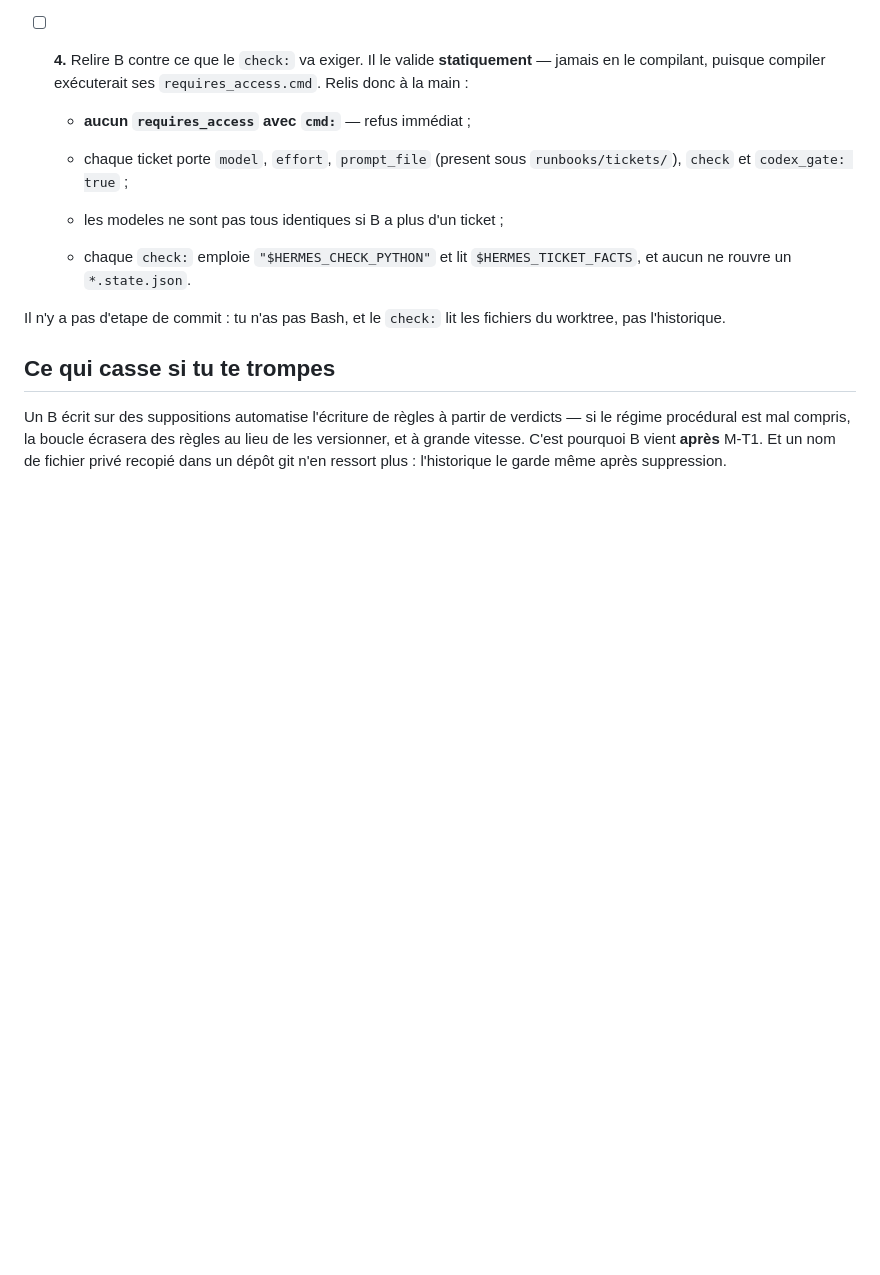
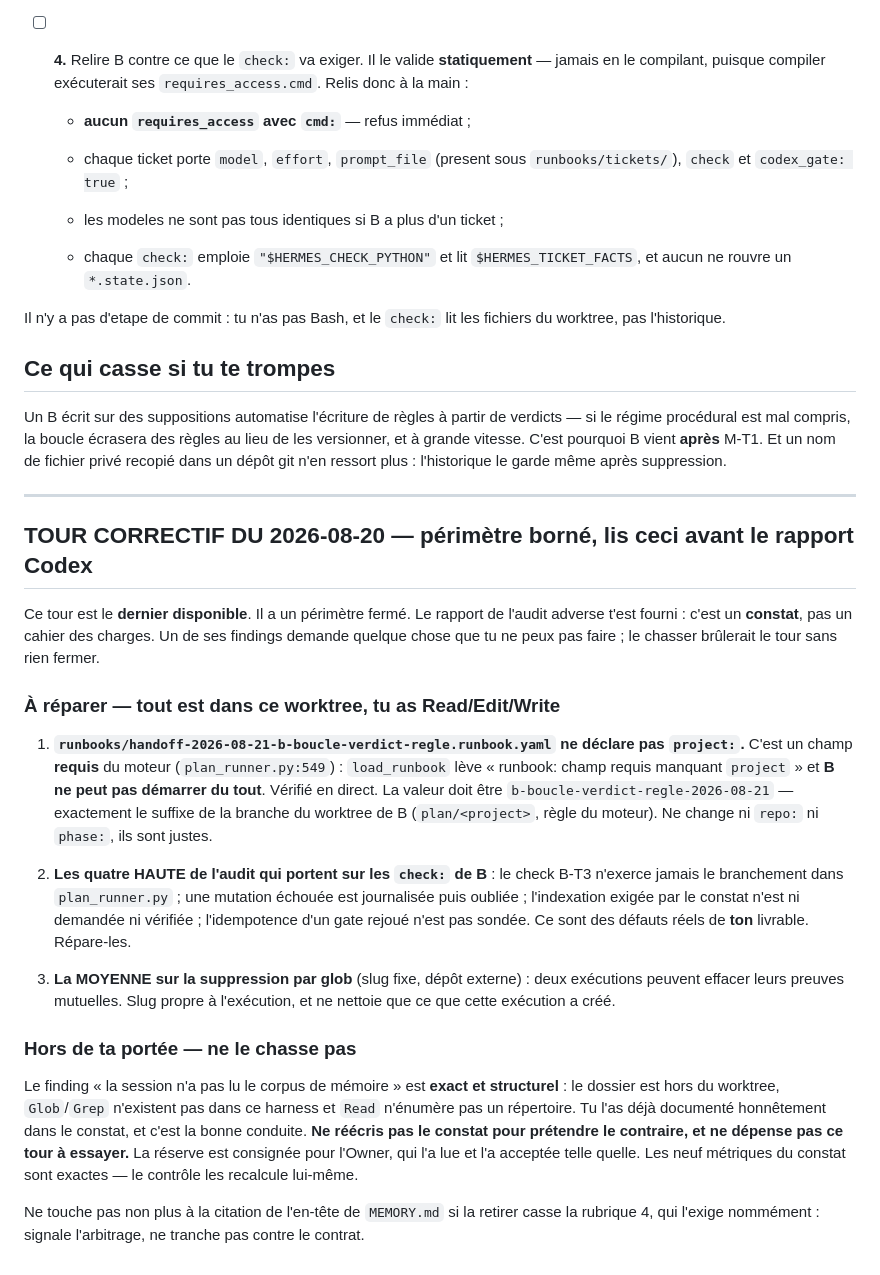
Before and after one commit to Matazarn8n/jarvis-cortex, a Markdown page: runbooks/tickets/M-TGEN-ecrire-b.md, the part around the change. Rendered like a GitHub page; blank space fills up the shorter version.

Commit message:
docs(M-TGEN): borner le dernier tour correctif a ce qui est reparable
Le tour correctif recoit le rapport de l'audit adverse. Un de ses findings
demande de relire le corpus de memoire, que la session ne peut pas atteindre :
dossier hors worktree, Glob/Grep absents du harness, Read n'enumere pas un
repertoire. La session l'a elle-meme documente dans le constat.

Defaut deja paye ce mois-ci : la remediation d'un audit est lue comme une norme
par la session, qui brule son tour sur une cible inatteignable. Le tour est donc
borne par ecrit a ce qui est dans le worktree : le `project:` manquant de B (qui
le rend inlancable), les quatre HAUTE sur les checks de B, et la suppression par
glob a slug fixe. La reserve structurelle est consignee, pas corrigee.

Co-Authored-By: Claude Opus 5 (1M context) <noreply@anthropic.com>

```diff
--- a/runbooks/tickets/M-TGEN-ecrire-b.md
+++ b/runbooks/tickets/M-TGEN-ecrire-b.md
@@ -183,3 +183,46 @@ verdicts — si le régime procédural est mal compris, la boucle écrasera des
 au lieu de les versionner, et à grande vitesse. C'est pourquoi B vient **après**
 M-T1. Et un nom de fichier privé recopié dans un dépôt git n'en ressort plus :
 l'historique le garde même après suppression.
+
+---
+
+## TOUR CORRECTIF DU 2026-08-20 — périmètre borné, lis ceci avant le rapport Codex
+
+Ce tour est le **dernier disponible**. Il a un périmètre fermé. Le rapport de
+l'audit adverse t'est fourni : c'est un **constat**, pas un cahier des charges.
+Un de ses findings demande quelque chose que tu ne peux pas faire ; le chasser
+brûlerait le tour sans rien fermer.
+
+### À réparer — tout est dans ce worktree, tu as Read/Edit/Write
+
+1. **`runbooks/handoff-2026-08-21-b-boucle-verdict-regle.runbook.yaml` ne
+   déclare pas `project:`.** C'est un champ **requis** du moteur
+   (`plan_runner.py:549`) : `load_runbook` lève « runbook: champ requis manquant
+   `project` » et **B ne peut pas démarrer du tout**. Vérifié en direct.
+   La valeur doit être `b-boucle-verdict-regle-2026-08-21` — exactement le suffixe
+   de la branche du worktree de B (`plan/<project>`, règle du moteur). Ne change
+   ni `repo:` ni `phase:`, ils sont justes.
+
+2. **Les quatre HAUTE de l'audit qui portent sur les `check:` de B** : le check
+   B-T3 n'exerce jamais le branchement dans `plan_runner.py` ; une mutation
+   échouée est journalisée puis oubliée ; l'indexation exigée par le constat
+   n'est ni demandée ni vérifiée ; l'idempotence d'un gate rejoué n'est pas
+   sondée. Ce sont des défauts réels de **ton** livrable. Répare-les.
+
+3. **La MOYENNE sur la suppression par glob** (slug fixe, dépôt externe) : deux
+   exécutions peuvent effacer leurs preuves mutuelles. Slug propre à
+   l'exécution, et ne nettoie que ce que cette exécution a créé.
+
+### Hors de ta portée — ne le chasse pas
+
+Le finding « la session n'a pas lu le corpus de mémoire » est **exact et
+structurel** : le dossier est hors du worktree, `Glob`/`Grep` n'existent pas dans
+ce harness et `Read` n'énumère pas un répertoire. Tu l'as déjà documenté
+honnêtement dans le constat, et c'est la bonne conduite. **Ne réécris pas le
+constat pour prétendre le contraire, et ne dépense pas ce tour à essayer.** La
+réserve est consignée pour l'Owner, qui l'a lue et l'a acceptée telle quelle.
+Les neuf métriques du constat sont exactes — le contrôle les recalcule lui-même.
+
+Ne touche pas non plus à la citation de l'en-tête de `MEMORY.md` si la retirer
+casse la rubrique 4, qui l'exige nommément : signale l'arbitrage, ne tranche pas
+contre le contrat.
```
